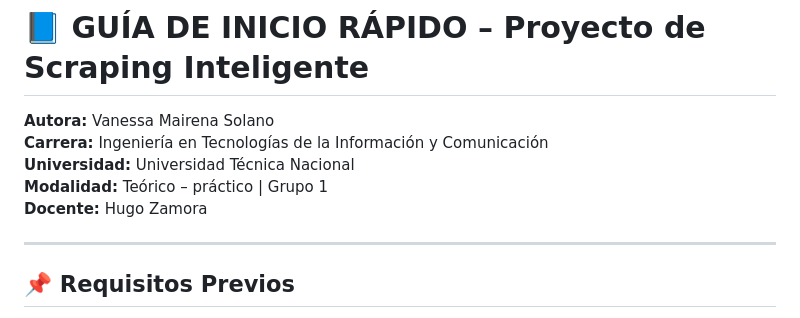
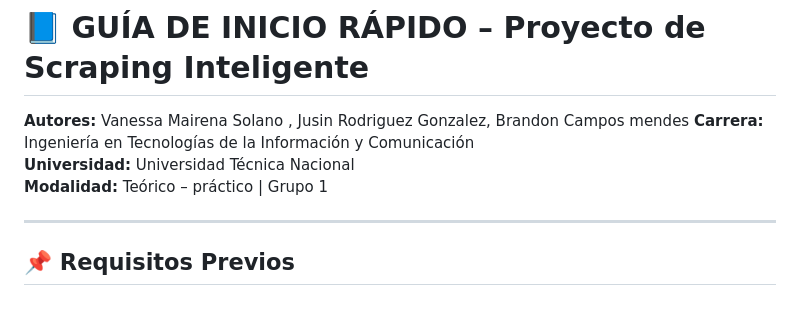
Before and after one commit to VanessaMairena/scraping-proyecto, a Markdown page: docs/GUÍA_INICIO.md, the part around the change. Drawn GitHub-style.

Commit message:
Cambios modulos

```diff
--- a/docs/GUÍA_INICIO.md
+++ b/docs/GUÍA_INICIO.md
@@ -1,10 +1,10 @@
 # 📘 GUÍA DE INICIO RÁPIDO – Proyecto de Scraping Inteligente
 
-**Autora:** Vanessa Mairena Solano
+**Autores:** Vanessa Mairena Solano , Jusin Rodriguez Gonzalez, Brandon Campos mendes
 **Carrera:** Ingeniería en Tecnologías de la Información y Comunicación
 **Universidad:** Universidad Técnica Nacional
 **Modalidad:** Teórico – práctico | Grupo 1
-**Docente:** Hugo Zamora
+
 
 ---
 
```
